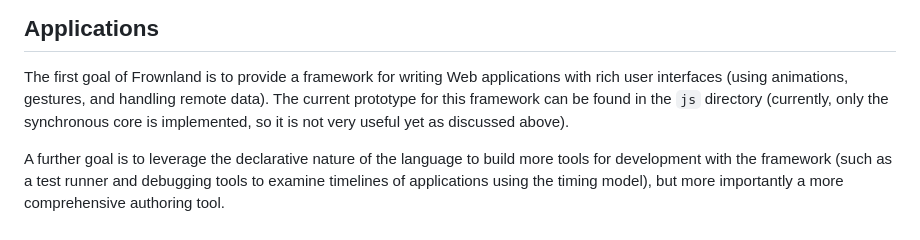
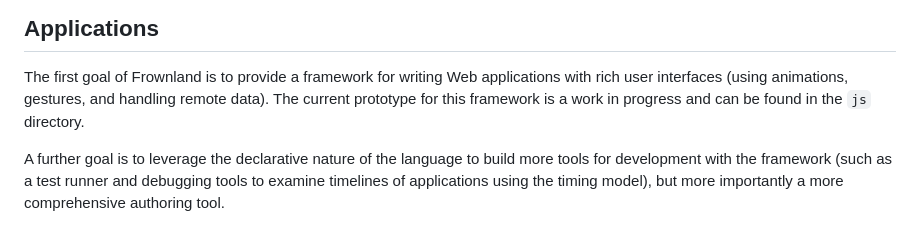
Before and after one commit to stcucufa/frownland, a Markdown page: README.md, the part around the change. GitHub-like rendering.

```diff
--- a/README.md
+++ b/README.md
@@ -241,8 +241,7 @@ that were committed to the tape are played again, using the undo/redo actions of
 
 The first goal of Frownland is to provide a framework for writing Web applications with rich user
 interfaces (using animations, gestures, and handling remote data). The current prototype for this framework
-can be found in the `js` directory (currently, only the synchronous core is implemented, so it is not very
-useful yet as discussed above).
+is a work in progress and can be found in the `js` directory.
 
 A further goal is to leverage the declarative nature of the language to build more tools for development
 with the framework (such as a test runner and debugging tools to examine timelines of applications using
```
